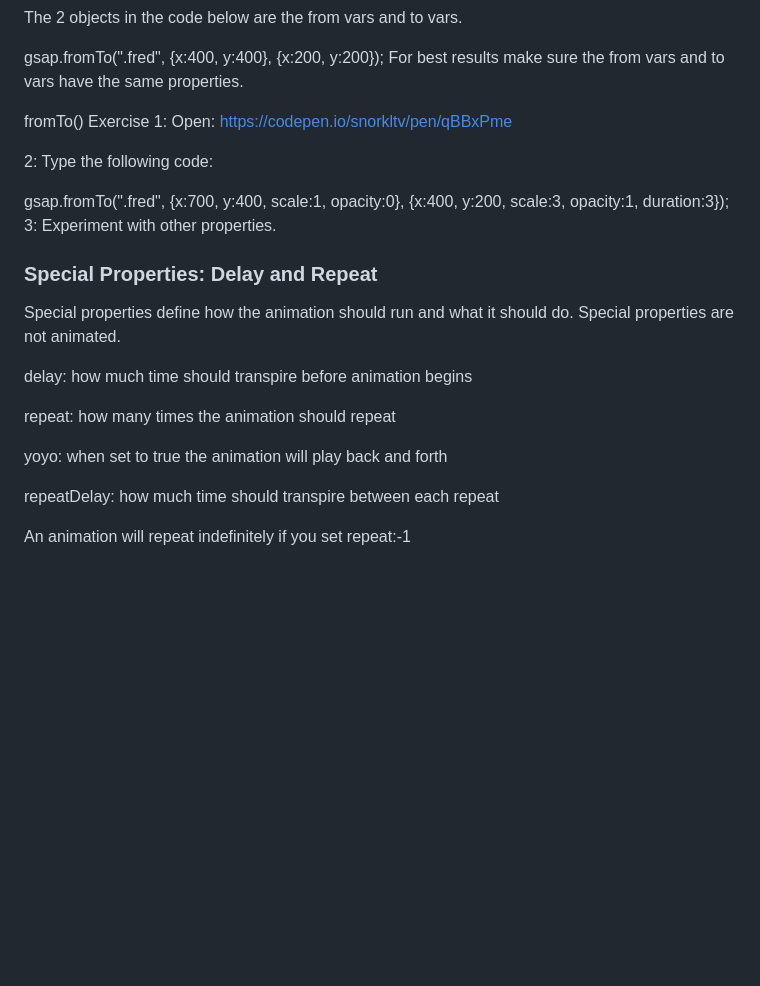
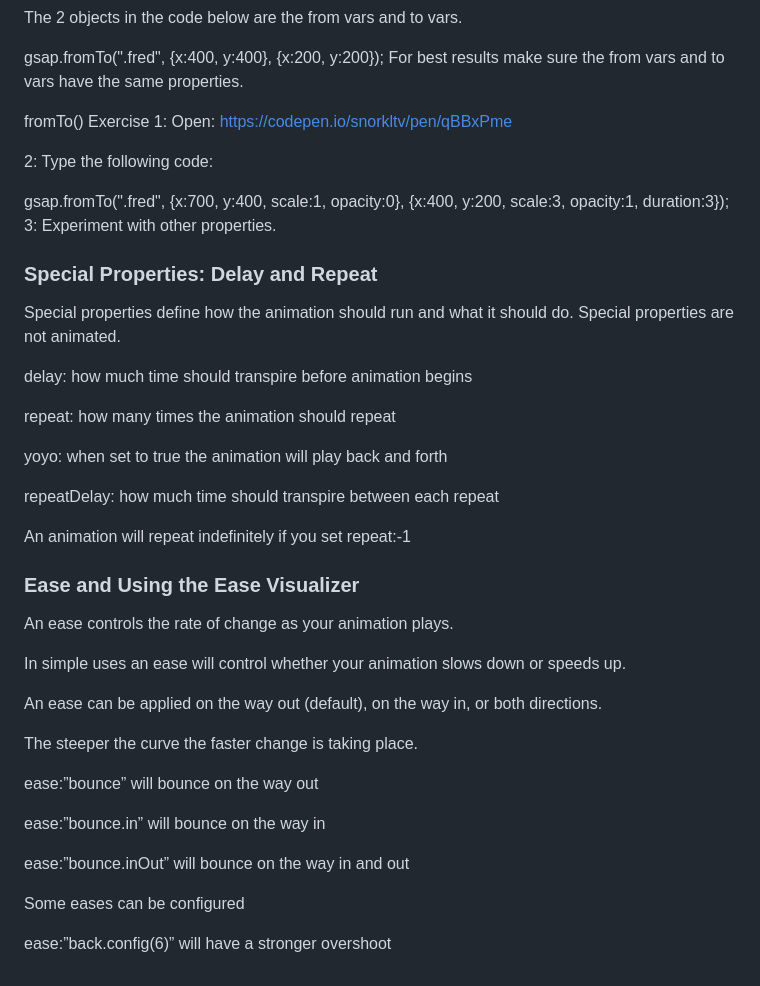
Before and after one commit to coder-Rishi05/GSAP-3-express, a Markdown page: intro & tween/readme.md, the part around one of its changes. Drawn GitHub-style; blank space fills up the shorter version.

Commit message:
added ease

```diff
--- a/intro & tween/readme.md
+++ b/intro & tween/readme.md
@@ -173,18 +161,18 @@ The 2 objects in the code below are the from vars and to vars.
 gsap.fromTo(".fred", {x:400, y:400}, {x:200, y:200});
 For best results make sure the from vars and to vars have the same properties.
 
-
 fromTo() Exercise
 1: Open: https://codepen.io/snorkltv/pen/qBBxPme
 
 2: Type the following code:
 
 gsap.fromTo(".fred",
-    {x:700, y:400, scale:1, opacity:0},
-		{x:400, y:200, scale:3, opacity:1, duration:3});
+{x:700, y:400, scale:1, opacity:0},
+{x:400, y:200, scale:3, opacity:1, duration:3});
 3: Experiment with other properties.
 
 ### Special Properties: Delay and Repeat
+
 Special properties define how the animation should run and what it should do. Special properties are not animated.
 
 delay: how much time should transpire before animation begins
@@ -195,6 +183,24 @@ yoyo: when set to true the animation will play back and forth
 
 repeatDelay: how much time should transpire between each repeat
 
+An animation will repeat indefinitely if you set repeat:-1
 
+### Ease and Using the Ease Visualizer
 
-An animation will repeat indefinitely if you set repeat:-1
+An ease controls the rate of change as your animation plays.
+
+In simple uses an ease will control whether your animation slows down or speeds up.
+
+An ease can be applied on the way out (default), on the way in, or both directions.
+
+The steeper the curve the faster change is taking place.
+
+ease:”bounce” will bounce on the way out
+
+ease:”bounce.in” will bounce on the way in
+
+ease:”bounce.inOut” will bounce on the way in and out
+
+Some eases can be configured
+
+ease:”back.config(6)” will have a stronger overshoot
```
Also changed, not shown: other parts of intro & tween/readme.md (+22 -34 lines).
